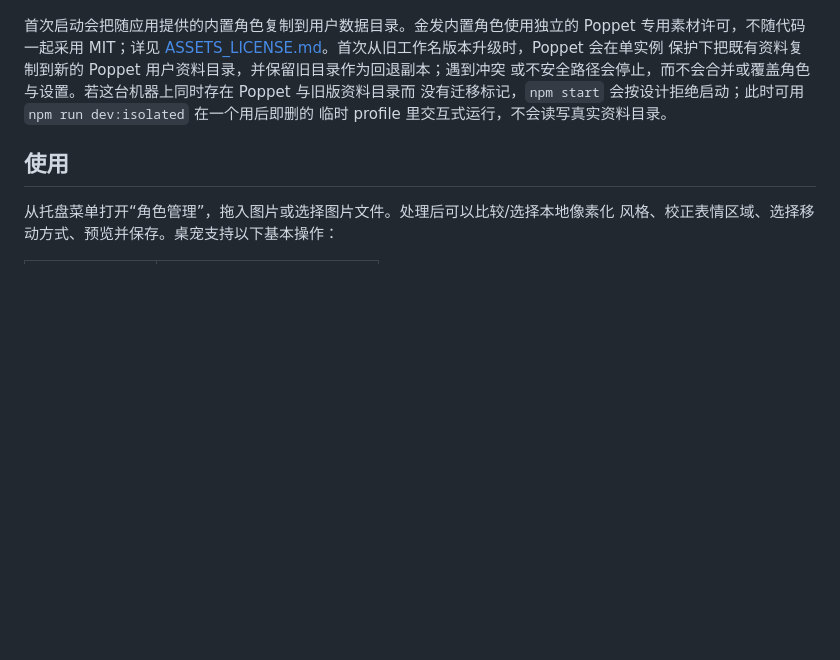
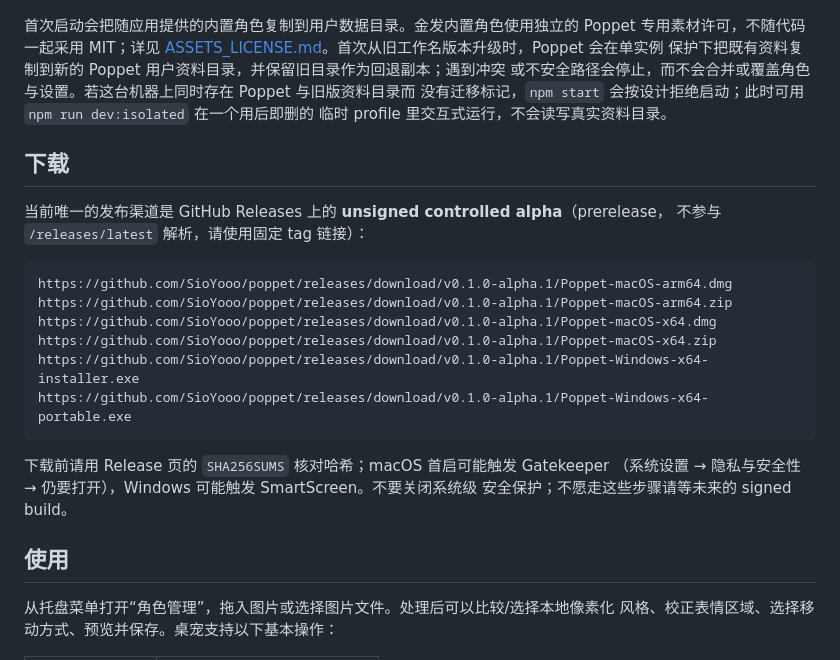
Before and after one commit to SioYooo/poppet, a Markdown page: README.md, the part around the change. Drawn GitHub-style; blank space fills up the shorter version.

Commit message:
docs(readme): document the alpha download links (#3)
Prereleases are excluded from the /releases/latest URL resolution, so the
stable-URL trick does not resolve for this repository yet; list the exact
tagged download links and the hash-verification step instead, with the
Gatekeeper/SmartScreen expectation spelled out.

````diff
--- a/README.md
+++ b/README.md
@@ -88,6 +88,24 @@ Poppet 专用素材许可，不随代码一起采用 MIT；详见
 或不安全路径会停止，而不会合并或覆盖角色与设置。若这台机器上同时存在 Poppet 与旧版资料目录而
 没有迁移标记，`npm start` 会按设计拒绝启动；此时可用 `npm run dev:isolated` 在一个用后即删的
 临时 profile 里交互式运行，不会读写真实资料目录。
+
+## 下载
+
+当前唯一的发布渠道是 GitHub Releases 上的 **unsigned controlled alpha**（prerelease，
+不参与 `/releases/latest` 解析，请使用固定 tag 链接）：
+
+```text
+https://github.com/SioYooo/poppet/releases/download/v0.1.0-alpha.1/Poppet-macOS-arm64.dmg
+https://github.com/SioYooo/poppet/releases/download/v0.1.0-alpha.1/Poppet-macOS-arm64.zip
+https://github.com/SioYooo/poppet/releases/download/v0.1.0-alpha.1/Poppet-macOS-x64.dmg
+https://github.com/SioYooo/poppet/releases/download/v0.1.0-alpha.1/Poppet-macOS-x64.zip
+https://github.com/SioYooo/poppet/releases/download/v0.1.0-alpha.1/Poppet-Windows-x64-installer.exe
+https://github.com/SioYooo/poppet/releases/download/v0.1.0-alpha.1/Poppet-Windows-x64-portable.exe
+```
+
+下载前请用 Release 页的 `SHA256SUMS` 核对哈希；macOS 首启可能触发 Gatekeeper
+（系统设置 → 隐私与安全性 → 仍要打开），Windows 可能触发 SmartScreen。不要关闭系统级
+安全保护；不愿走这些步骤请等未来的 signed build。
 
 ## 使用
 
````
